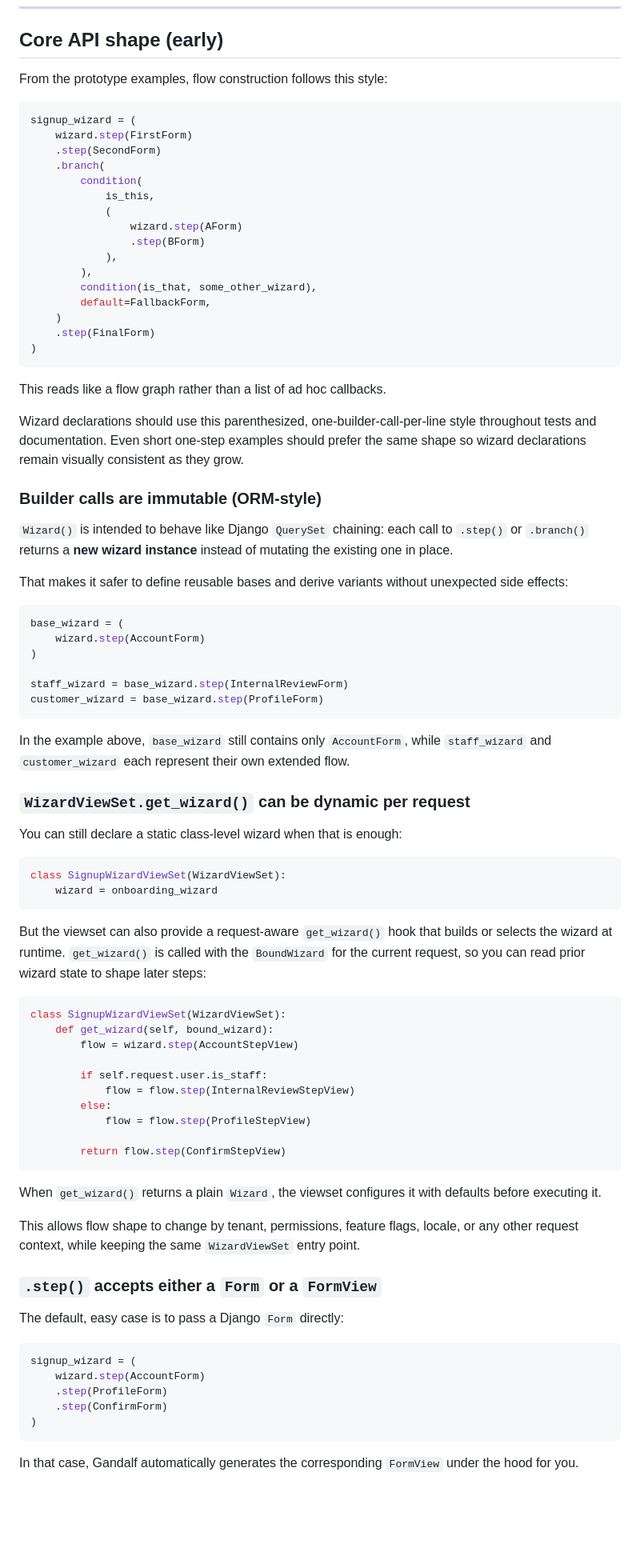
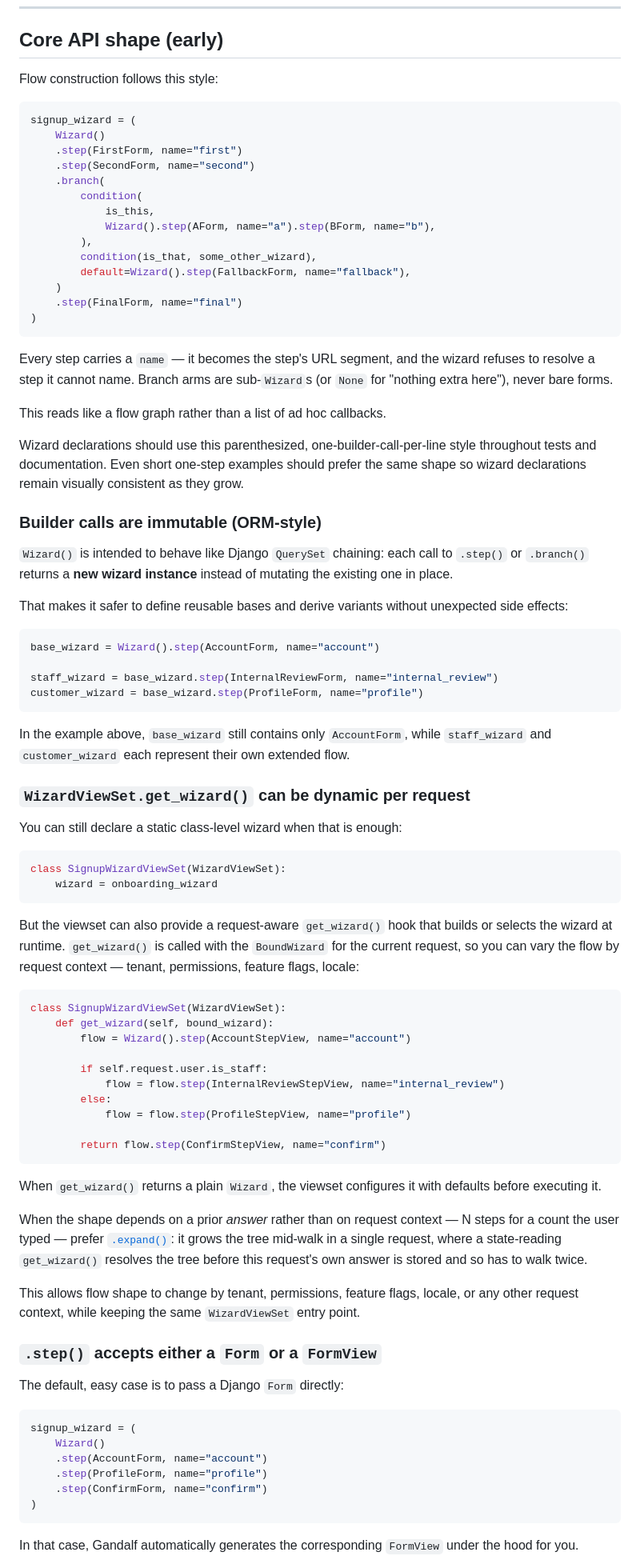
Before and after one commit to kevincarrogan/django-gandalf, a Markdown page: README.md, the part around one of its changes. Shown at 80% size. GitHub-like rendering; blank space fills up the shorter version.

````diff
--- a/README.md
+++ b/README.md
@@ -237,26 +241,28 @@ For a runtime-level view of how the pieces fit together, see [ARCHITECTURE.md](A
 
 ## Core API shape (early)
 
-From the prototype examples, flow construction follows this style:
+Flow construction follows this style:
 
 ```python
 signup_wizard = (
-    wizard.step(FirstForm)
-    .step(SecondForm)
+    Wizard()
+    .step(FirstForm, name="first")
+    .step(SecondForm, name="second")
     .branch(
         condition(
             is_this,
-            (
-                wizard.step(AForm)
-                .step(BForm)
-            ),
+            Wizard().step(AForm, name="a").step(BForm, name="b"),
         ),
         condition(is_that, some_other_wizard),
-        default=FallbackForm,
+        default=Wizard().step(FallbackForm, name="fallback"),
     )
-    .step(FinalForm)
+    .step(FinalForm, name="final")
 )
 ```
+
+Every step carries a `name` — it becomes the step's URL segment, and the
+wizard refuses to resolve a step it cannot name. Branch arms are sub-`Wizard`s
+(or `None` for "nothing extra here"), never bare forms.
 
 This reads like a flow graph rather than a list of ad hoc callbacks.
 
@@ -275,12 +281,10 @@ That makes it safer to define reusable bases and derive variants without
 unexpected side effects:
 
 ```python
-base_wizard = (
-    wizard.step(AccountForm)
-)
+base_wizard = Wizard().step(AccountForm, name="account")
 
-staff_wizard = base_wizard.step(InternalReviewForm)
-customer_wizard = base_wizard.step(ProfileForm)
+staff_wizard = base_wizard.step(InternalReviewForm, name="internal_review")
+customer_wizard = base_wizard.step(ProfileForm, name="profile")
 ```
 
 In the example above, `base_wizard` still contains only `AccountForm`, while
@@ -297,24 +301,30 @@ class SignupWizardViewSet(WizardViewSet):
 
 But the viewset can also provide a request-aware `get_wizard()` hook that
 builds or selects the wizard at runtime. `get_wizard()` is called with the
-`BoundWizard` for the current request, so you can read prior wizard state to
-shape later steps:
+`BoundWizard` for the current request, so you can vary the flow by request
+context — tenant, permissions, feature flags, locale:
 
 ```python
 class SignupWizardViewSet(WizardViewSet):
     def get_wizard(self, bound_wizard):
-        flow = wizard.step(AccountStepView)
+        flow = Wizard().step(AccountStepView, name="account")
 
         if self.request.user.is_staff:
-            flow = flow.step(InternalReviewStepView)
+            flow = flow.step(InternalReviewStepView, name="internal_review")
         else:
-            flow = flow.step(ProfileStepView)
+            flow = flow.step(ProfileStepView, name="profile")
 
-        return flow.step(ConfirmStepView)
+        return flow.step(ConfirmStepView, name="confirm")
 ```
 
 When `get_wizard()` returns a plain `Wizard`, the viewset configures it with
 defaults before executing it.
+
+When the shape depends on a prior *answer* rather than on request context —
+N steps for a count the user typed — prefer [`.expand()`](#expand-grow-the-wizard-from-a-prior-answer):
+it grows the tree mid-walk in a single request, where a state-reading
+`get_wizard()` resolves the tree before this request's own answer is stored and
+so has to walk twice.
 
 This allows flow shape to change by tenant, permissions, feature flags, locale,
 or any other request context, while keeping the same `WizardViewSet` entry
@@ -326,9 +336,10 @@ The default, easy case is to pass a Django `Form` directly:
 
 ```python
 signup_wizard = (
-    wizard.step(AccountForm)
-    .step(ProfileForm)
-    .step(ConfirmForm)
+    Wizard()
+    .step(AccountForm, name="account")
+    .step(ProfileForm, name="profile")
+    .step(ConfirmForm, name="confirm")
 )
 ```
 
````
Also changed, not shown: other parts of README.md (+48 -41 lines).
